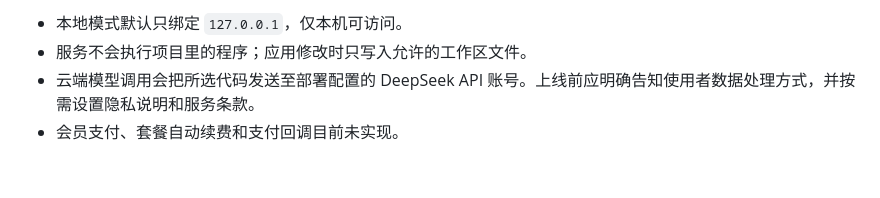
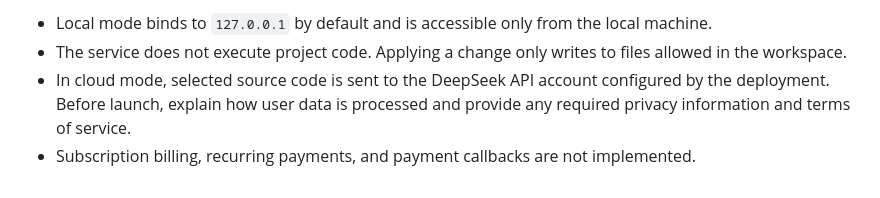
Before and after one commit to echo33550336/local-coding-assistant, a Markdown page: README.md, the part around one of its changes. Rendered like a GitHub page.

Commit message:
Translate README and project overview to English

```diff
--- a/README.md
+++ b/README.md
@@ -60,5 +60,5 @@ Docker 启动时会监听平台提供的 `PORT`。公网部署请启用 HTTPS，
 
-- 本地模式默认只绑定 `127.0.0.1`，仅本机可访问。
-- 服务不会执行项目里的程序；应用修改时只写入允许的工作区文件。
-- 云端模型调用会把所选代码发送至部署配置的 DeepSeek API 账号。上线前应明确告知使用者数据处理方式，并按需设置隐私说明和服务条款。
-- 会员支付、套餐自动续费和支付回调目前未实现。
+- Local mode binds to `127.0.0.1` by default and is accessible only from the local machine.
+- The service does not execute project code. Applying a change only writes to files allowed in the workspace.
+- In cloud mode, selected source code is sent to the DeepSeek API account configured by the deployment. Before launch, explain how user data is processed and provide any required privacy information and terms of service.
+- Subscription billing, recurring payments, and payment callbacks are not implemented.
```
Also changed, not shown: other parts of README.md (+36 -36 lines).
